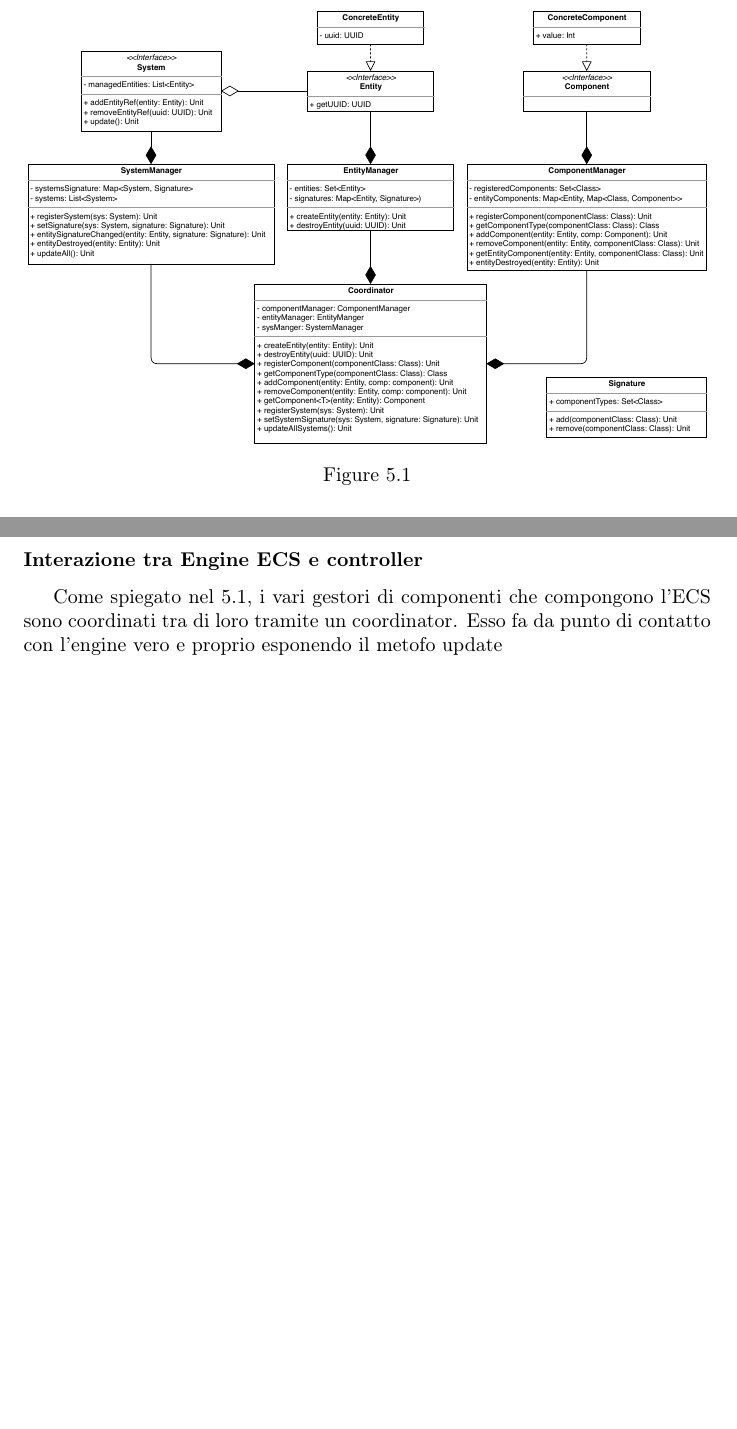
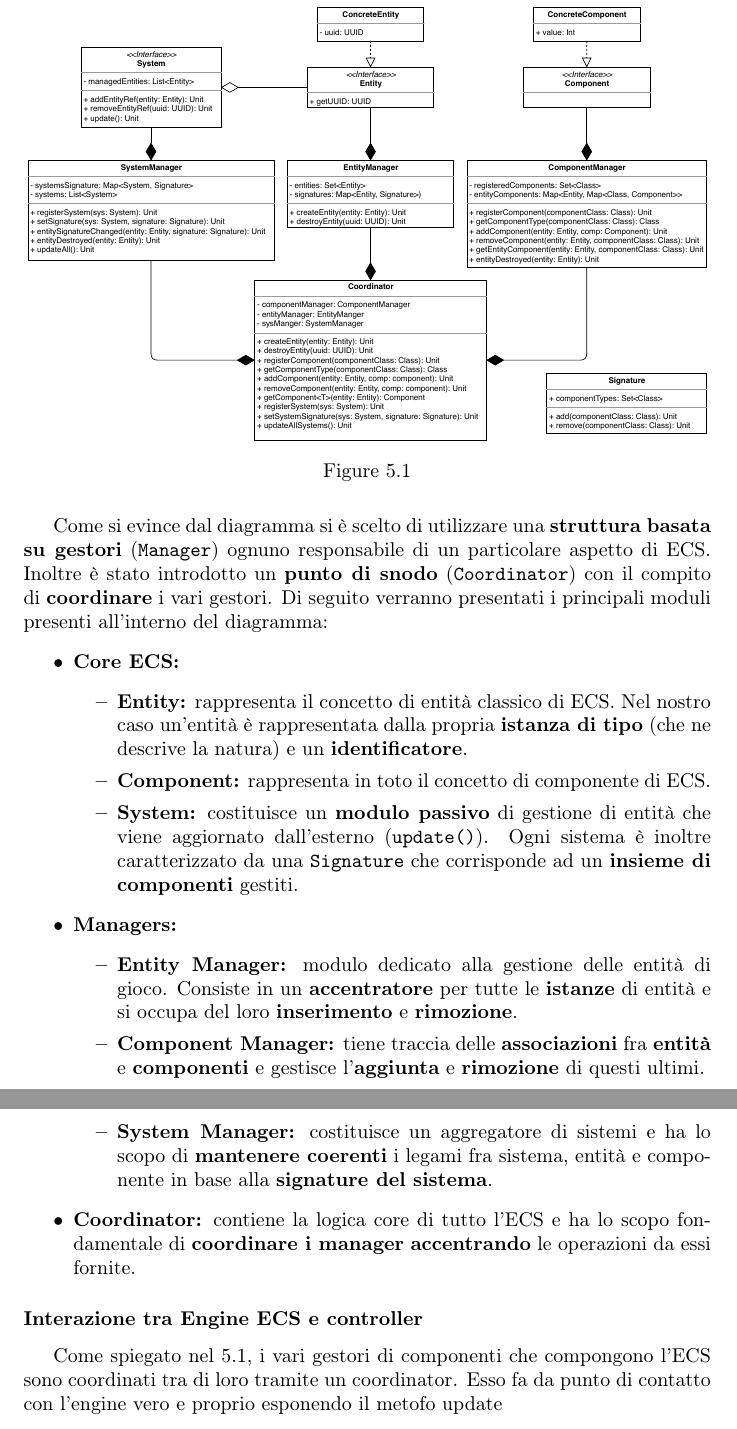
Before and after one commit to Unibo-PPS-1920/pps1920-motoScala-report, a LaTeX document (main.tex, which reads tex/design/ecsDesign.tex): two parts of pages 24 and 25 of 28 before the commit and two parts of pages 25 and 26 of 30 after it, joined at a grey line, cut so that both start at the same text, the shorter picture padded with empty space. Compiled offline with pdfLaTeX.

Commit message:
ECS class finished

```diff
--- a/tex/design/ecsDesign.tex
+++ b/tex/design/ecsDesign.tex
@@ -29,10 +40,25 @@ Come visto in precedenza in \ref{subsec:ecs_pattern}, l'idea alla base di ECS è
 	\label{fig:ECS}
 \end{figure}
 
+Come si evince dal diagramma si è scelto di utilizzare una \textbf{struttura basata su gestori} (\texttt{Manager}) ognuno responsabile di un particolare aspetto di ECS. Inoltre è stato introdotto un \textbf{punto di snodo} (\texttt{Coordinator}) con il compito di \textbf{coordinare} i vari gestori.
+Di seguito verranno presentati i principali moduli presenti all'interno del diagramma:
+\begin{itemize}
+	\item{\textbf{Core ECS:}}
+	\begin{itemize}
+		\item{\textbf{Entity:}} rappresenta il concetto di entità classico di ECS. Nel nostro caso un'entità è rappresentata dalla propria \textbf{istanza di tipo} (che ne descrive la natura) e un \textbf{identificatore}.
+		\item{\textbf{Component:}} rappresenta in toto il concetto di componente di ECS.
+		\item{\textbf{System:}} costituisce un \textbf{modulo passivo} di gestione di entità che viene aggiornato
+		dall'esterno (\texttt{update()}). Ogni sistema è inoltre caratterizzato da una \texttt{Signature} che corrisponde ad un \textbf{insieme di componenti} gestiti.
+	\end{itemize}
+	\item{\textbf{Managers:}}
+	\begin{itemize}
+		\item{\textbf{Entity Manager:}} modulo dedicato alla gestione delle entità di gioco. Consiste in un \textbf{accentratore} per tutte le \textbf{istanze} di entità e si occupa del loro \textbf{inserimento} e \textbf{rimozione}.
+		\item{\textbf{Component Manager:}} tiene traccia delle \textbf{associazioni} fra \textbf{entità} e \textbf{componenti} e gestisce l'\textbf{aggiunta} e \textbf{rimozione} di questi ultimi.
+		\item{\textbf{System Manager:}} costituisce un aggregatore di sistemi e ha lo scopo di \textbf{mantenere coerenti} i legami fra sistema, entità e componente in base alla \textbf{signature del sistema}.
+	\end{itemize}
+	\item{\textbf{Coordinator:}} contiene la logica core di tutto l'ECS e ha lo scopo fondamentale di \textbf{coordinare i manager} \textbf{accentrando} le operazioni da essi fornite.
+\end{itemize}
 
-% section section_name (end)
- %giustificazione ecs
- %Ogni sistema si occupa di gestire solamente uno o più componenti, aggiornandoli in blocco contemporaneamente. Questo approccio, in contrasto con l'approccio più OOP che consisterebbe nel modellare ogni entità come un oggetto, che deve implementare una sotto-interfaccia diversa in base al tipo, ereditando i metodi per l'aggiornamento. Questo causa problemi di performance all'aumentare delle entità da gestire, infatti ad ogni aggiornamento sarà caricato in cache l'intero oggetto e andrà recuperato dalla virtual table(TODO CHECK THIS) il metodo relativo all'aggiornamento. Ciò comporta un degradamento importante delle performance dato che gli accessi in RAM sono molto più lenti di quelli direttamente in cache. Sfruttando l'approccio ECS invece è possibile sfruttare meglio la cache, in quanto per ogni aggiornamento i componenti vengono caricati cache in blocco e processati dallo stesso metodo.
 	\subsubsection{Interazione tra Engine ECS e controller}
 	Come spiegato nel \ref{sec:ecs_design}, i vari gestori di componenti che compongono l'ECS sono coordinati tra di loro tramite un coordinator. Esso fa da punto di contatto con l'engine vero e proprio esponendo il metofo update
 	\begin{figure}[H]
```
Also changed, not shown: tex/design/ecsDesign.tex (13 more changed lines).
